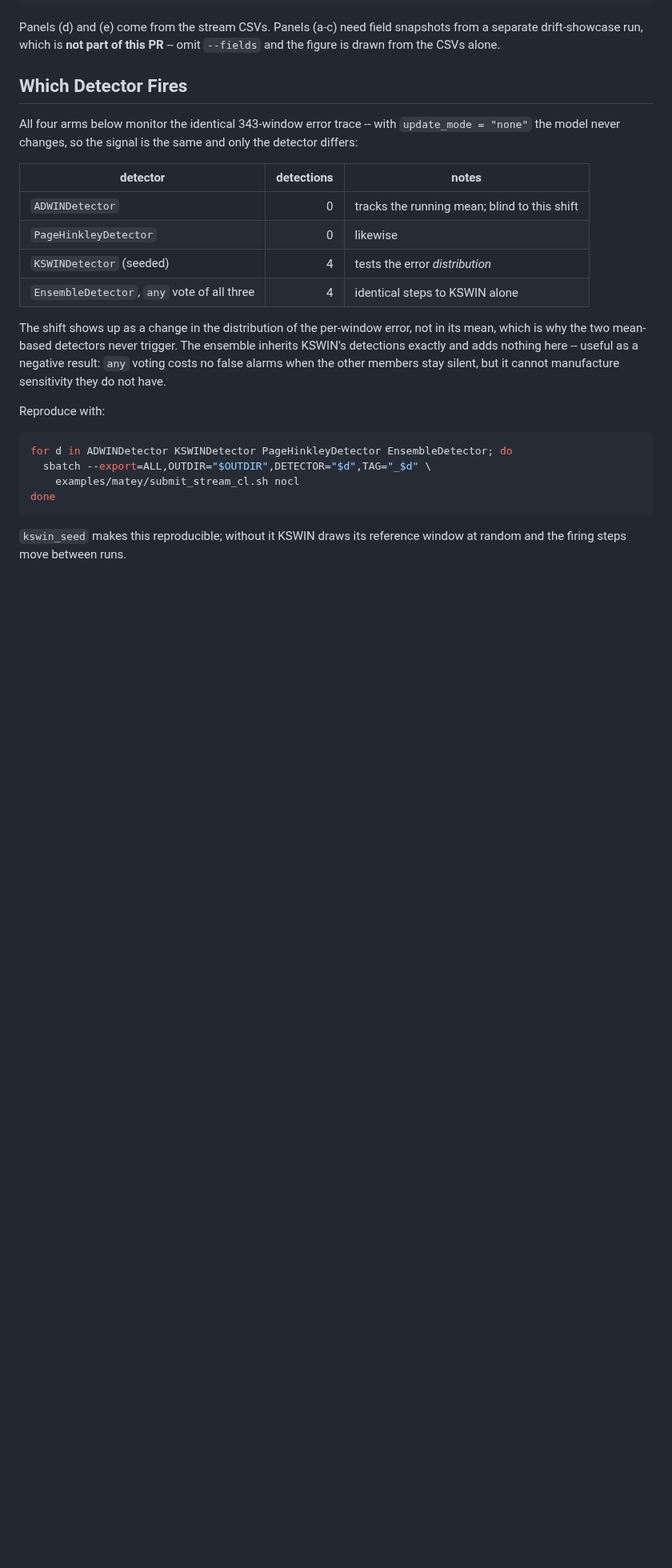
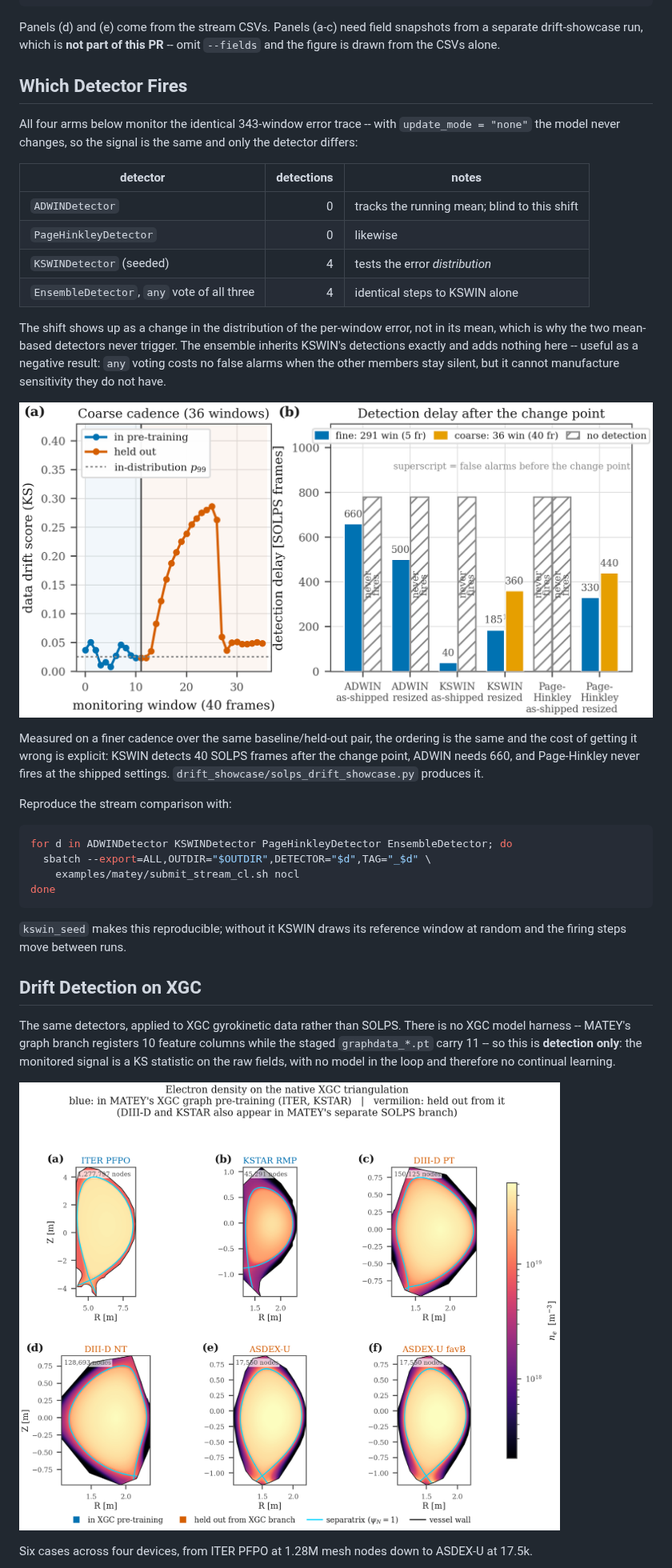
Before and after one commit to AI-ModCon/BaseSIM_APEIRON, a Markdown page: examples/matey/README.md, the part around one of its changes. Shown at 80% size. Drawn GitHub-style; pictures changed too: docs/images/matey-detector-response.png (added), docs/images/matey-xgc-device-maps.png (added); blank space fills up the shorter version.

````diff
--- a/examples/matey/README.md
+++ b/examples/matey/README.md
@@ -182,7 +182,14 @@ ensemble inherits KSWIN's detections exactly and adds nothing here -- useful as
 a negative result: `any` voting costs no false alarms when the other members
 stay silent, but it cannot manufacture sensitivity they do not have.
 
-Reproduce with:
+![detector response](../../docs/images/matey-detector-response.png)
+
+Measured on a finer cadence over the same baseline/held-out pair, the ordering is
+the same and the cost of getting it wrong is explicit: KSWIN detects 40 SOLPS
+frames after the change point, ADWIN needs 660, and Page-Hinkley never fires at
+the shipped settings. `drift_showcase/solps_drift_showcase.py` produces it.
+
+Reproduce the stream comparison with:
 
 ```bash
 for d in ADWINDetector KSWINDetector PageHinkleyDetector EnsembleDetector; do
@@ -193,3 +200,17 @@ done
 
 `kswin_seed` makes this reproducible; without it KSWIN draws its reference
 window at random and the firing steps move between runs.
+
+## Drift Detection on XGC
+
+The same detectors, applied to XGC gyrokinetic data rather than SOLPS. There is
+no XGC model harness -- MATEY's graph branch registers 10 feature columns while
+the staged `graphdata_*.pt` carry 11 -- so this is **detection only**: the
+monitored signal is a KS statistic on the raw fields, with no model in the loop
+and therefore no continual learning.
+
+![XGC device maps](../../docs/images/matey-xgc-device-maps.png)
+
+Six cases across four devices, from ITER PFPO at 1.28M mesh nodes down to
+ASDEX-U at 17.5k.
+
````
Also changed, not shown: other parts of examples/matey/README.md (+16 -0 lines), docs/images/matey-xgc-detectors.png (added), 4 other files.
